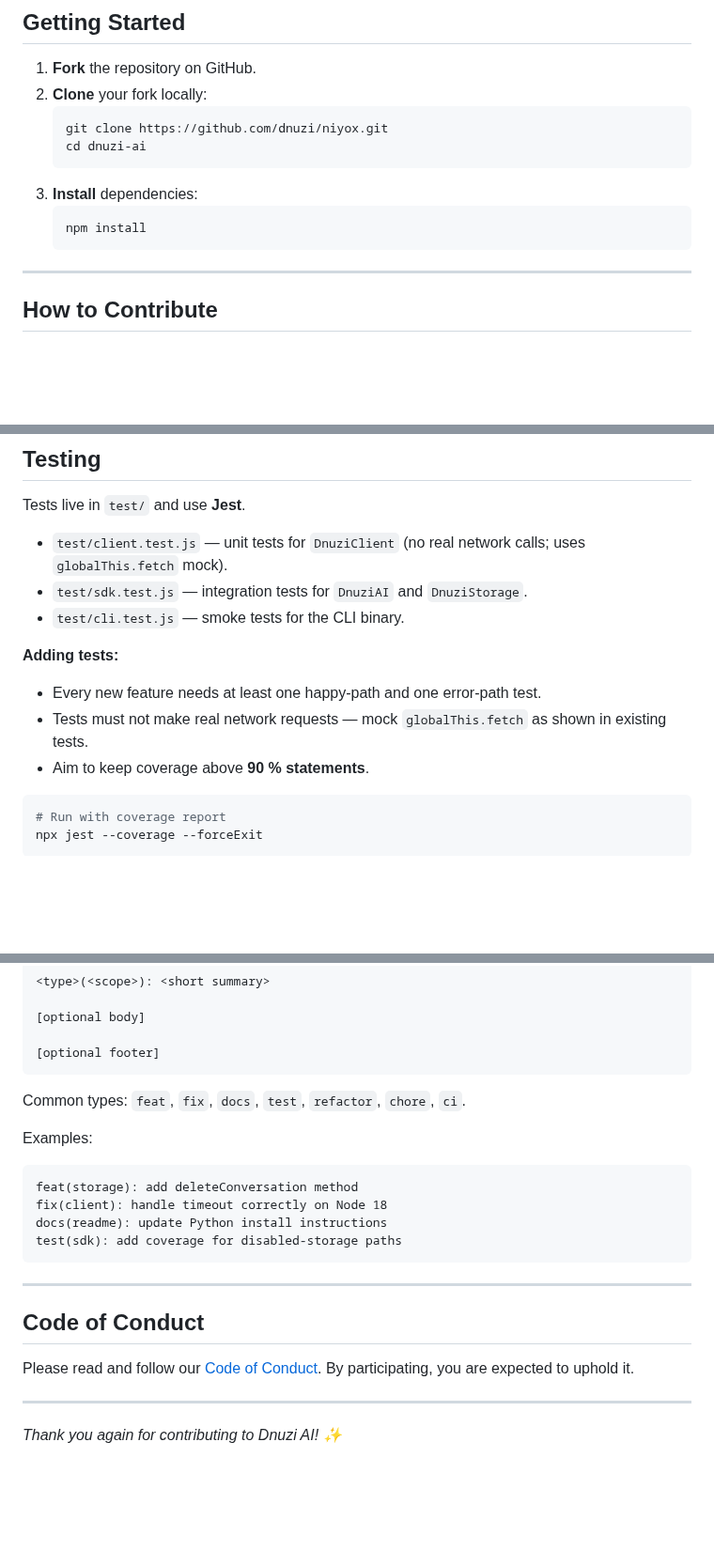
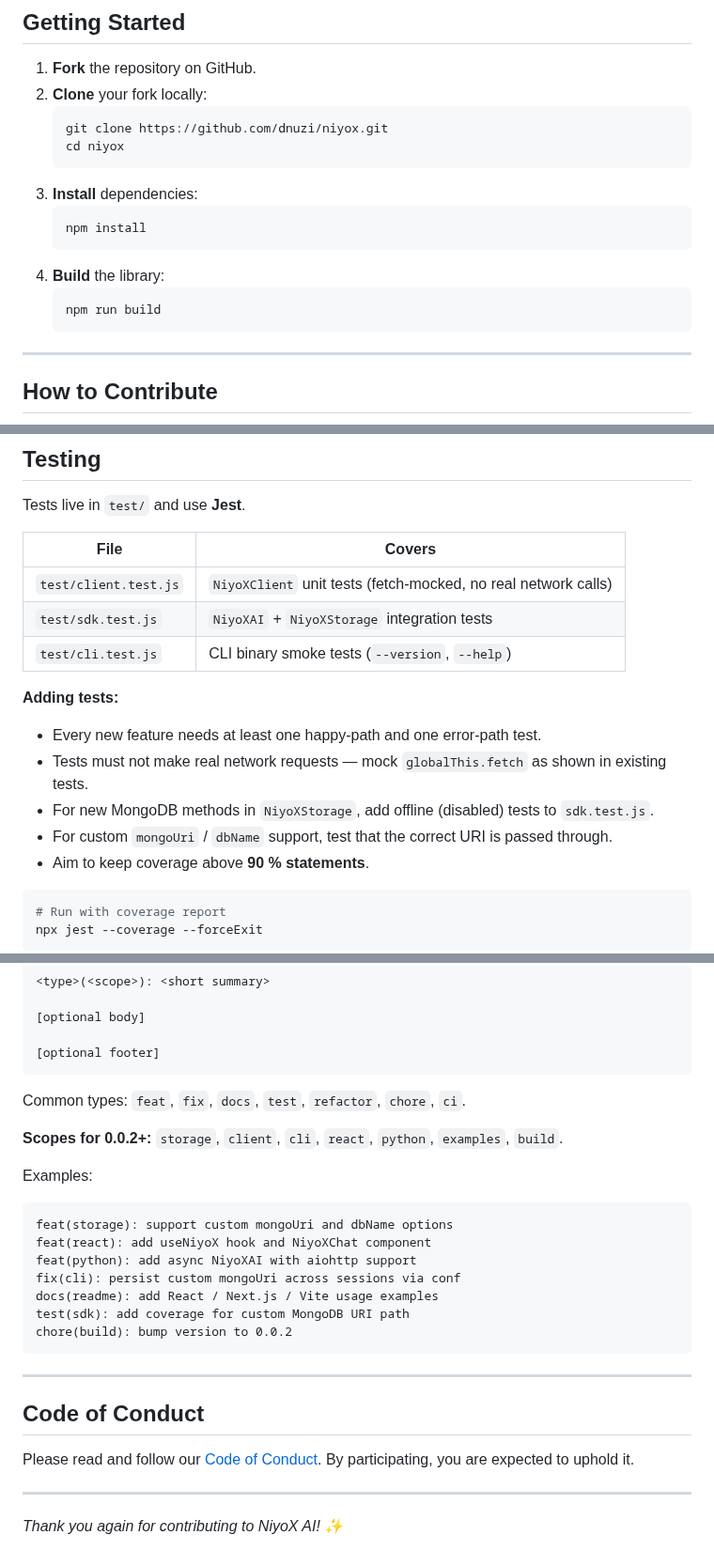
Before and after one commit to dnuzi/dnuzi-ai, a Markdown page: CONTRIBUTING.md, 3 parts joined by grey strips. Shown at 94% size. GitHub-like rendering; blank space fills up the shorter version.

````diff
--- a/CONTRIBUTING.md
+++ b/CONTRIBUTING.md
@@ -28,11 +28,15 @@ All contributions, from bug reports to new features to documentation improvement
 2. **Clone** your fork locally:
    ```bash
    git clone https://github.com/dnuzi/niyox.git
-   cd dnuzi-ai
+   cd niyox
    ```
 3. **Install** dependencies:
    ```bash
    npm install
+   ```
+4. **Build** the library:
+   ```bash
+   npm run build
    ```
 
 ---
@@ -145,14 +170,18 @@ niyox/
 
 Tests live in `test/` and use **Jest**.
 
-- `test/client.test.js` — unit tests for `DnuziClient` (no real network calls; uses `globalThis.fetch` mock).
-- `test/sdk.test.js` — integration tests for `DnuziAI` and `DnuziStorage`.
-- `test/cli.test.js` — smoke tests for the CLI binary.
+| File | Covers |
+|---|---|
+| `test/client.test.js` | `NiyoXClient` unit tests (fetch-mocked, no real network calls) |
+| `test/sdk.test.js` | `NiyoXAI` + `NiyoXStorage` integration tests |
+| `test/cli.test.js` | CLI binary smoke tests (`--version`, `--help`) |
 
 **Adding tests:**
 
 - Every new feature needs at least one happy-path and one error-path test.
 - Tests must not make real network requests — mock `globalThis.fetch` as shown in existing tests.
+- For new MongoDB methods in `NiyoXStorage`, add offline (disabled) tests to `sdk.test.js`.
+- For custom `mongoUri` / `dbName` support, test that the correct URI is passed through.
 - Aim to keep coverage above **90 % statements**.
 
 ```bash
@@ -176,13 +205,18 @@ Follow [Conventional Commits](https://www.conventionalcommits.org/):
 
 Common types: `feat`, `fix`, `docs`, `test`, `refactor`, `chore`, `ci`.
 
+**Scopes for 0.0.2+:** `storage`, `client`, `cli`, `react`, `python`, `examples`, `build`.
+
 Examples:
 
 ```
-feat(storage): add deleteConversation method
-fix(client): handle timeout correctly on Node 18
-docs(readme): update Python install instructions
-test(sdk): add coverage for disabled-storage paths
+feat(storage): support custom mongoUri and dbName options
+feat(react): add useNiyoX hook and NiyoXChat component
+feat(python): add async NiyoXAI with aiohttp support
+fix(cli): persist custom mongoUri across sessions via conf
+docs(readme): add React / Next.js / Vite usage examples
+test(sdk): add coverage for custom MongoDB URI path
+chore(build): bump version to 0.0.2
 ```
 
 ---
@@ -193,4 +227,4 @@ Please read and follow our [Code of Conduct](CODE_OF_CONDUCT.md). By participati
 
 ---
 
-_Thank you again for contributing to Dnuzi AI! ✨_
+_Thank you again for contributing to NiyoX AI! ✨_
````
Also changed, not shown: other parts of CONTRIBUTING.md (+41 -20 lines).
